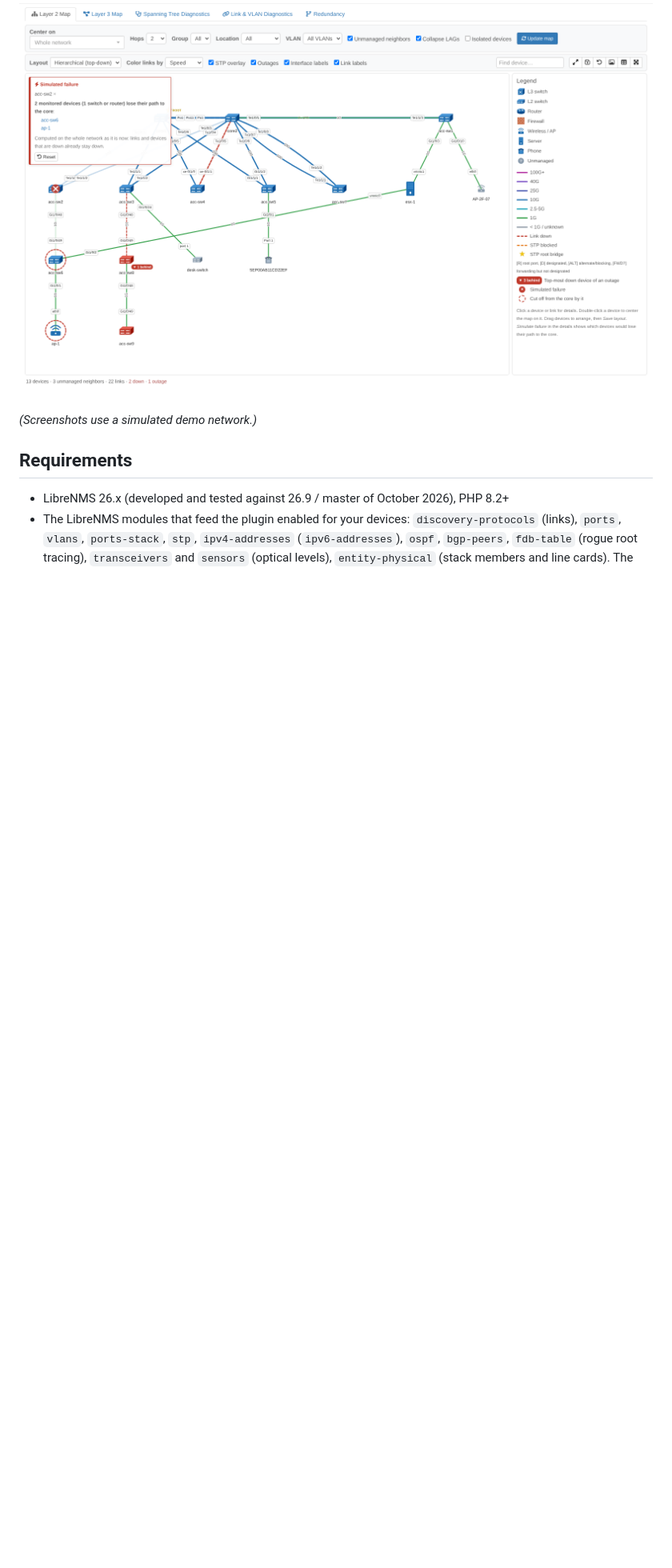
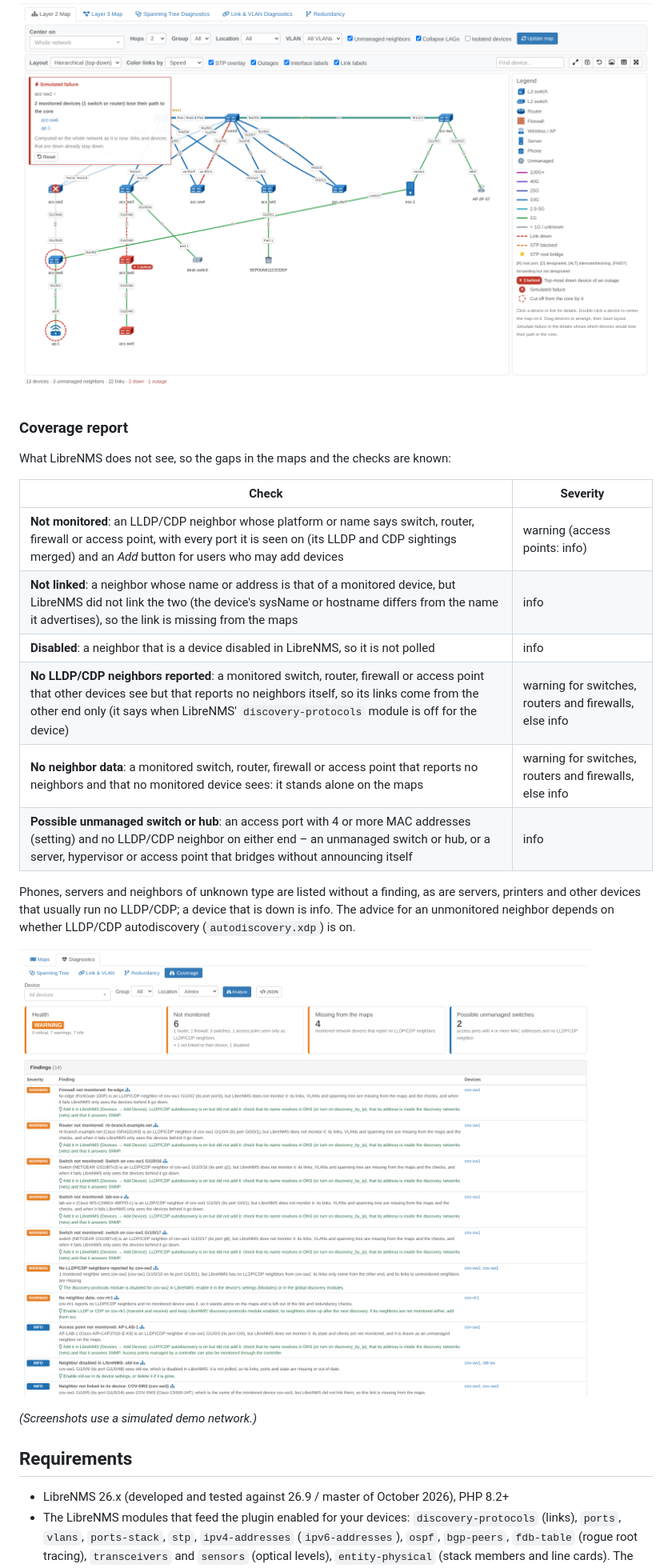
Before and after one commit to agoodley/librenms_dashplugin, a Markdown page: README.md, the part around one of its changes. Shown at 80% size. Rendered like a GitHub page; pictures changed too: docs/images/coverage.png (added); blank space fills up the shorter version.

```diff
--- a/README.md
+++ b/README.md
@@ -109,6 +109,25 @@ opens the L2 map with that failure applied.
 
 ![Failure simulation on the L2 map](docs/images/failure-simulation.png)
 
+### Coverage report
+
+What LibreNMS does not see, so the gaps in the maps and the checks are known:
+
+| Check | Severity |
+|---|---|
+| **Not monitored**: an LLDP/CDP neighbor whose platform or name says switch, router, firewall or access point, with every port it is seen on (its LLDP and CDP sightings merged) and an *Add* button for users who may add devices | warning (access points: info) |
+| **Not linked**: a neighbor whose name or address is that of a monitored device, but LibreNMS did not link the two (the device's sysName or hostname differs from the name it advertises), so the link is missing from the maps | info |
+| **Disabled**: a neighbor that is a device disabled in LibreNMS, so it is not polled | info |
+| **No LLDP/CDP neighbors reported**: a monitored switch, router, firewall or access point that other devices see but that reports no neighbors itself, so its links come from the other end only (it says when LibreNMS' `discovery-protocols` module is off for the device) | warning for switches, routers and firewalls, else info |
+| **No neighbor data**: a monitored switch, router, firewall or access point that reports no neighbors and that no monitored device sees: it stands alone on the maps | warning for switches, routers and firewalls, else info |
+| **Possible unmanaged switch or hub**: an access port with 4 or more MAC addresses (setting) and no LLDP/CDP neighbor on either end – an unmanaged switch or hub, or a server, hypervisor or access point that bridges without announcing itself | info |
+
+Phones, servers and neighbors of unknown type are listed without a finding, as are servers, printers and other devices
+that usually run no LLDP/CDP; a device that is down is info. The advice for an unmonitored neighbor depends on whether
+LLDP/CDP autodiscovery (`autodiscovery.xdp`) is on.
+
+![Monitoring coverage](docs/images/coverage.png)
+
 *(Screenshots use a simulated demo network.)*
 
 ## Requirements
```
Also changed, not shown: other parts of README.md (+11 -0 lines), ROADMAP.md (+1 -8 lines), 14 other files.
